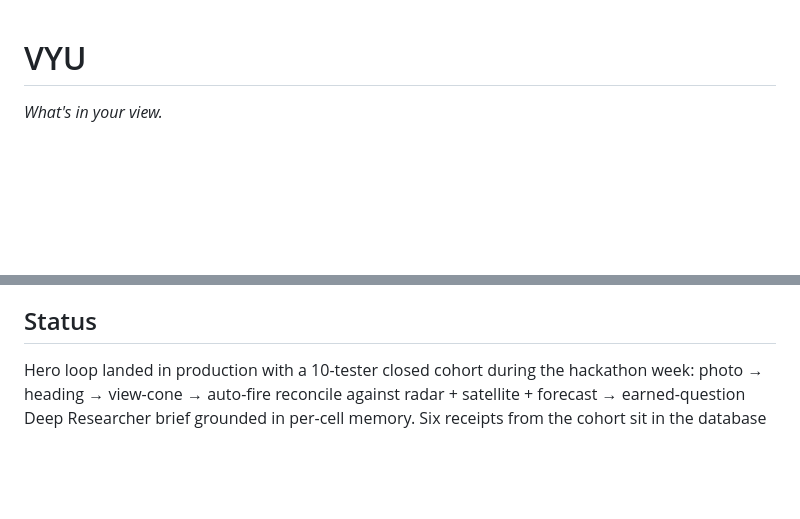
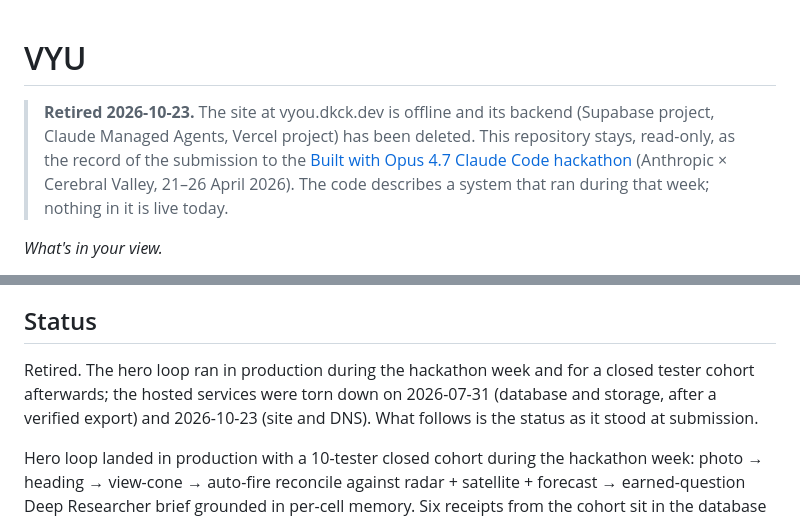
Before and after one commit to of3y/vyou, a Markdown page: README.md, 2 parts joined by grey strips. GitHub-like rendering; blank space fills up the shorter version.

Commit message:
docs: mark VYU retired, repo kept as hackathon record
Site, DNS record and Vercel project removed 2026-10-23; the Supabase
project was deleted 2026-07-31 after a verified export. The README now
says so at the top and in Status, and nothing else changes.

```diff
--- a/README.md
+++ b/README.md
@@ -1,4 +1,6 @@
 # VYU
+
+> **Retired 2026-10-23.** The site at vyou.dkck.dev is offline and its backend (Supabase project, Claude Managed Agents, Vercel project) has been deleted. This repository stays, read-only, as the record of the submission to the [Built with Opus 4.7 Claude Code hackathon](https://cerebralvalley.ai/e/built-with-4-7-hackathon) (Anthropic × Cerebral Valley, 21–26 April 2026). The code describes a system that ran during that week; nothing in it is live today.
 
 *What's in your view.*
 
@@ -50,4 +52,6 @@ The validation harness in [`eval/`](eval/) ships supervised classifier benchmark
 
 ## Status
 
+Retired. The hero loop ran in production during the hackathon week and for a closed tester cohort afterwards; the hosted services were torn down on 2026-07-31 (database and storage, after a verified export) and 2026-10-23 (site and DNS). What follows is the status as it stood at submission.
+
 Hero loop landed in production with a 10-tester closed cohort during the hackathon week: photo → heading → view-cone → auto-fire reconcile against radar + satellite + forecast → earned-question Deep Researcher brief grounded in per-cell memory. Six receipts from the cohort sit in the database — paragliders above the Alps, a sailor on the Rursee, trail runners near the Zugspitze, a friend on holiday in Turkey, the textbook Bräustüberl beer answer at Kloster Andechs above the Ammersee.
```
